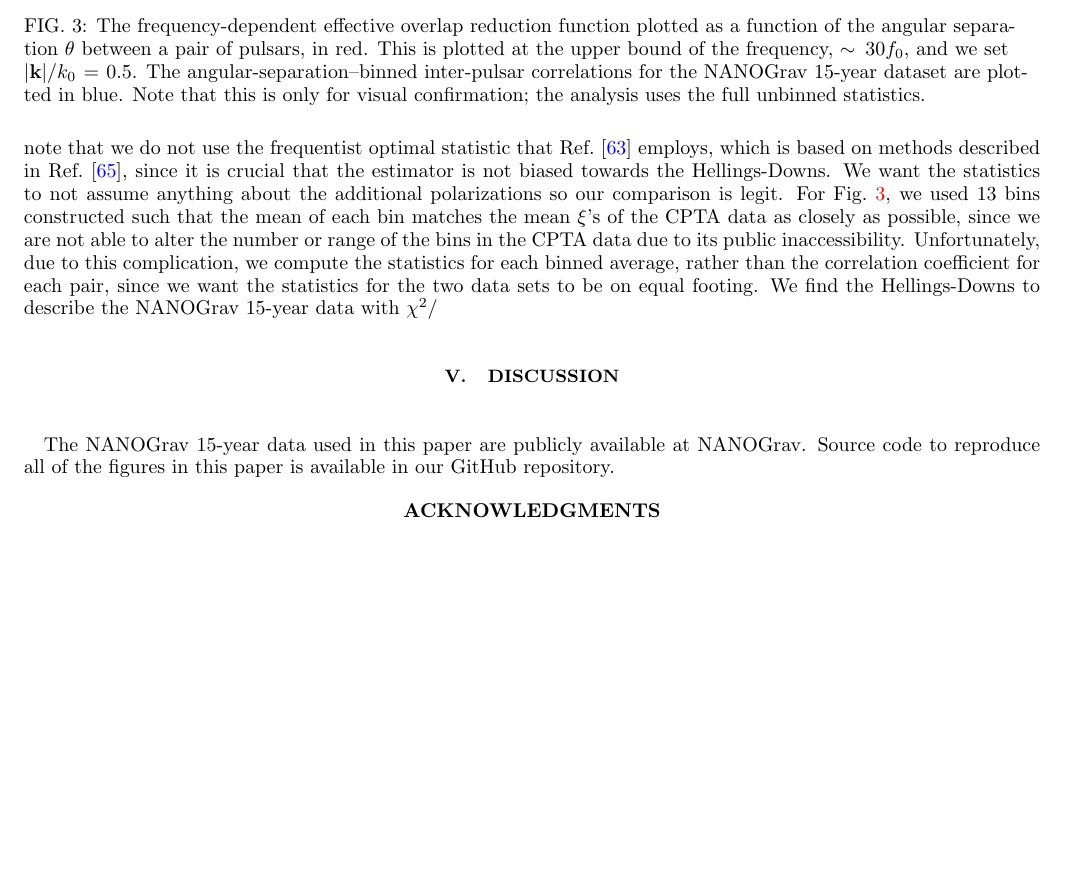
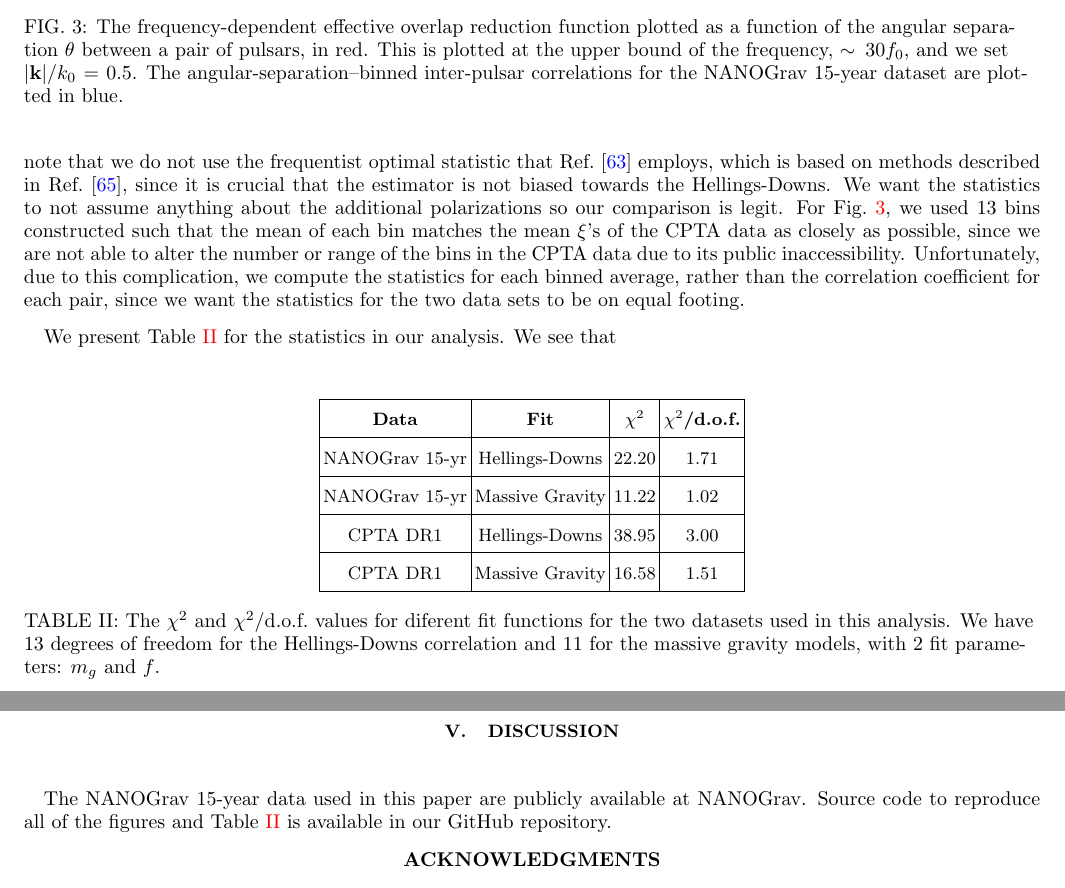
Before and after one commit to ChrisChoi314/Massive-Graviton-Testing_NANOGRAV, a LaTeX paper (MG.tex): part of page 7 of 9 before the commit and two parts of pages 7 and 8 of 9 after it, the two joined at a grey line, cut so that both start at the same text, the shorter picture padded with empty space. Compiled offline with pdfLaTeX.

Commit message:
wrote a lot more of the results

```diff
--- a/MG.tex
+++ b/MG.tex
@@ -675,11 +675,32 @@ We now present the main results of this work. Although our calculations are for
 \begin{figure}[h]
     \centering
     \includegraphics[width=0.5\textwidth]{fig1.pdf}
-    \caption{The frequency-dependent effective overlap reduction function plotted as a function of the angular separation $\theta$ between a pair of pulsars, in red. This is plotted at the upper bound of the frequency, $\sim 30f_0$, and we set $|{\bf k}|/k_0 = 0.5$. The angular-separation–binned inter-pulsar correlations for the NANOGrav 15-year dataset are plotted in blue. Note that this is only for visual confirmation; the analysis uses the full unbinned statistics.}
+    \caption{The frequency-dependent effective overlap reduction function plotted as a function of the angular separation $\theta$ between a pair of pulsars, in red. This is plotted at the upper bound of the frequency, $\sim 30f_0$, and we set $|{\bf k}|/k_0 = 0.5$. The angular-separation–binned inter-pulsar correlations for the NANOGrav 15-year dataset are plotted in blue.}
     \label{fig:ng}
 \end{figure}
 We note that we do not use the frequentist optimal statistic that Ref.\ \cite{Agazie:2023} employs, which is based on methods described in Ref.\ \cite{Allen:2022ksj}, since it is crucial that the estimator is not biased towards the Hellings-Downs. We want the statistics to not assume anything about the additional polarizations so our comparison is legit. For Fig.\ \ref{fig:ng}, we used 13 bins constructed such that the mean of each bin matches the mean $\xi$'s of the CPTA data as closely as possible, since we are not able to alter the number or range of the bins in the CPTA data due to its public inaccessibility. Unfortunately, due to this complication, we compute the statistics for each binned average, rather than the correlation coefficient for each pair, since we want the statistics for the two data sets to be on equal footing.
-We find the Hellings-Downs to describe the NANOGrav 15-year data with $\chi^2/$
+
+We present Table \ref{tbl:chi}
+\begin{table}[h]
+\centering
+\renewcommand{\arraystretch}{1.8}
+\begin{tabular}{|c|c|c|c|}
+\hline
+\textbf{Data} & \textbf{Fit} & \textbf{$\chi^2$} & \textbf{$\chi^2$/d.o.f.} \\
+\hline
+NANOGrav 15-yr & Hellings-Downs & 22.20 & 1.71 \\
+\hline
+NANOGrav 15-yr & Massive Gravity & 11.22 & 1.02 \\
+\hline
+CPTA DR1 & Hellings-Downs & 38.95 & 3.00 \\
+\hline
+CPTA DR1 & Massive Gravity & 16.58 & 1.51 \\
+\hline
+\end{tabular}
+\caption{The $\chi^2$ and $\chi^2$/d.o.f.\ values for diferent fit functions for the two datasets used in this analysis. We have 13 degrees of freedom for the Hellings-Downs correlation and 11 for the massive gravity models, with 2 fit parameters: $m_g$ and $f$. }
+\label{tbl:chi}
+\end{table}
+for the statistics in our analysis. We see that
 
 \begin{figure}[h]
     \centering
@@ -691,7 +712,7 @@ We find the Hellings-Downs to describe the NANOGrav 15-year data with $\chi^2/$
 \section{Discussion}\label{sec:discussion}
 
 \vspace{3mm}
-The NANOGrav 15-year data used in this paper are publicly available at NANOGrav. Source code to reproduce all of the figures in this paper is available in our GitHub repository.
+The NANOGrav 15-year data used in this paper are publicly available at NANOGrav. Source code to reproduce all of the figures and Table \ref{tbl:chi} is available in our GitHub repository.
 
 \begin{center}
     \textbf{ACKNOWLEDGMENTS}
```
Also changed, not shown: MG.tex (2 more changed lines).
